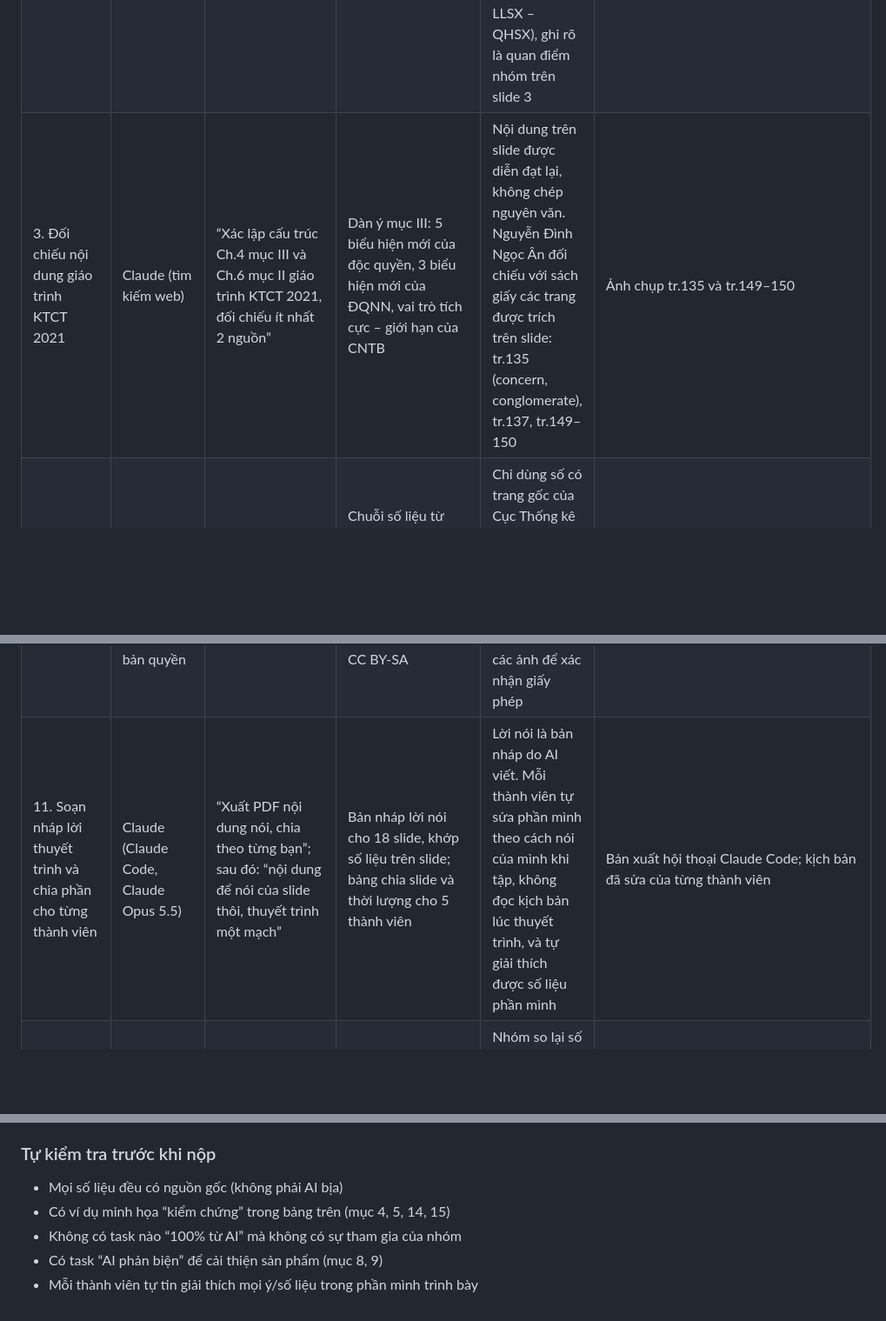
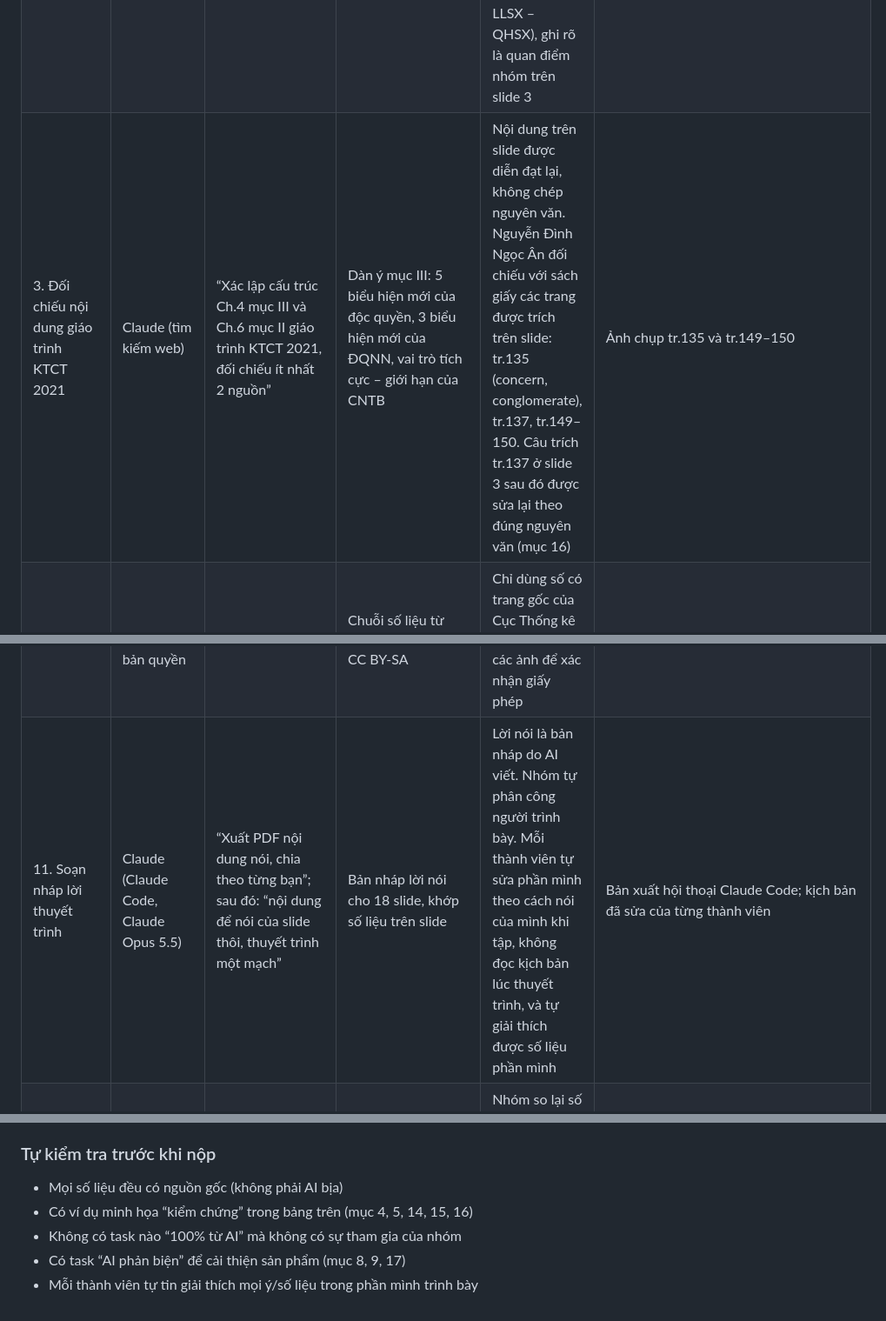
Before and after one commit to AkiraKuronagi/Presentation_Group6_MLN122, a Markdown page: docs/PHU_LUC_AI.md, 3 parts joined by grey strips. Shown at 87% size. GitHub-like rendering; blank space fills up the shorter version.

Commit message:
Phụ lục AI: cập nhật mục 3, 11, 14–17 và danh sách tự kiểm tra
Co-Authored-By: Claude Opus 5.5 <noreply@anthropic.com>

```diff
--- a/docs/PHU_LUC_AI.md
+++ b/docs/PHU_LUC_AI.md
@@ -8,7 +8,7 @@
 |---|---|---|---|---|---|
 | 1. Tìm ý tưởng hình thức sản phẩm (trang web thuyết trình thay cho slide tĩnh) | Gemini | “Trích toàn bộ nội dung video [link YouTube j74kjYvzzLk] về cách làm landing page bằng AI” | Quy trình 5 bước: tách tài nguyên hình ảnh → tạo video AI → cắt khung hình → viết bản thiết kế → giao cho AI lập trình | Chỉ lấy ý tưởng dùng trang web. Không dùng ảnh/video do AI tạo (tránh cờ ĐỎ #5, VÀNG #5); thay bằng mô hình 3D dựng bằng code và ảnh chụp thật có giấy phép mở (mục 10) | https://share.gemini.google/8plVA9x3cIsa + ảnh chụp hội thoại |
 | 2. Phân tích đề bài, xác định chương giáo trình | Claude (Claude Code) | “Tham khảo file Assignment của lớp, nhóm 6 thuyết trình… làm bài thuyết trình” | Xác định Chủ đề 6 (Ch.4 mục III; phụ trợ Ch.6 mục II). Phát hiện file giáo trình gửi kèm là Giáo trình Triết học, không phải KTCT | Nhóm đối chiếu lại Tab 2 file Assignment và dùng đúng đề: Ch.4 mục III, tr.134–151. Giáo trình Triết học chỉ dùng làm lăng kính phụ (lượng – chất, LLSX – QHSX), ghi rõ là quan điểm nhóm trên slide 3 | Ảnh chụp phiên làm việc + bản xuất hội thoại Claude Code |
-| 3. Đối chiếu nội dung giáo trình KTCT 2021 | Claude (tìm kiếm web) | “Xác lập cấu trúc Ch.4 mục III và Ch.6 mục II giáo trình KTCT 2021, đối chiếu ít nhất 2 nguồn” | Dàn ý mục III: 5 biểu hiện mới của độc quyền, 3 biểu hiện mới của ĐQNN, vai trò tích cực – giới hạn của CNTB | Nội dung trên slide được diễn đạt lại, không chép nguyên văn. Nguyễn Đình Ngọc Ân đối chiếu với sách giấy các trang được trích trên slide: tr.135 (concern, conglomerate), tr.137, tr.149–150 | Ảnh chụp tr.135 và tr.149–150 |
+| 3. Đối chiếu nội dung giáo trình KTCT 2021 | Claude (tìm kiếm web) | “Xác lập cấu trúc Ch.4 mục III và Ch.6 mục II giáo trình KTCT 2021, đối chiếu ít nhất 2 nguồn” | Dàn ý mục III: 5 biểu hiện mới của độc quyền, 3 biểu hiện mới của ĐQNN, vai trò tích cực – giới hạn của CNTB | Nội dung trên slide được diễn đạt lại, không chép nguyên văn. Nguyễn Đình Ngọc Ân đối chiếu với sách giấy các trang được trích trên slide: tr.135 (concern, conglomerate), tr.137, tr.149–150. Câu trích tr.137 ở slide 3 sau đó được sửa lại theo đúng nguyên văn (mục 16) | Ảnh chụp tr.135 và tr.149–150 |
 | 4. Thu thập số liệu FDI, xuất khẩu 2015 – 9T/2026 | Claude (tìm kiếm web) + agent kiểm chứng độc lập | “Số liệu chính thống vốn FDI đăng ký/thực hiện, tỷ trọng XK khu vực FDI… kèm URL và trích nguyên văn” | Chuỗi số liệu từ báo cáo KT-XH của Cục Thống kê (nso.gov.vn). Lượt kiểm chứng thứ hai mở lại 26 URL: không phát hiện số bịa; sửa 2 chỗ ghi nguồn | Chỉ dùng số có trang gốc của Cục Thống kê hoặc báo của Bộ Tài chính dẫn số Cục Đầu tư nước ngoài. Ngô Gia Kiệt mở lại báo cáo năm 2025, đối chiếu 27,62 tỷ USD và 77,3% | Ảnh chụp báo cáo Cục Thống kê 2025 |
 | 5. Số liệu ngành điện tử, dệt may, giá trị gia tăng nội địa | Claude (tìm kiếm web) | “Kim ngạch XK/NK điện tử; tỷ lệ nội địa hóa; CMT/FOB/ODM; quy tắc xuất xứ EVFTA, CPTPP” | XK điện tử 18,5 → 72,6 → 107,7 tỷ USD; NK 27,8 → 107,1 → 150,7 tỷ USD (Cục Thống kê). Dệt may: CMT ~35%, FOB ~55%, ODM ~9%, OBM ~1% (TS Hoàng Xuân Hiệp, Báo Nhân Dân). QĐ 1018: mục tiêu GTGT tại Việt Nam 10–15% vào 2030 | Không trộn hai bộ số dệt may khác cách tính. Sau góp ý của giảng viên: bỏ con số tự ước tính “dưới 20 USD”, dùng mốc chính thức của QĐ 1018 kèm cách tính; ghi rõ 80% lao động – 18–20% giá trị là ước tính của chuyên gia (Chủ tịch HĐQT Tổng công ty May Hưng Yên, Báo Nhân Dân 2024), không phải số thống kê, và giải thích 18–20% (phần của khâu may trong cả chuỗi) và 52% (giá trị nội địa tăng thêm trên kim ngạch xuất khẩu) khác mẫu số. Huỳnh Đăng Khoa mở lại hai bài Báo Nhân Dân để đối chiếu | Ảnh chụp hai bài Báo Nhân Dân (2024, 2025) |
 | 6. Bằng chứng quốc tế (UNCTAD, Apple 10-K, BlackRock, CHIPS Act, UNEP, WIR) | Claude (tìm kiếm web) | “Bằng chứng cho 5 biểu hiện mới của độc quyền và độc quyền nhà nước ngày nay” | UNCTAD WIR 2026, báo cáo 10-K của Apple, báo cáo năm BlackRock, CHIPS Act, thuế tối thiểu toàn cầu (NQ 107/2023/QH15)… | Ghi rõ giới hạn trên slide: doanh thu và tài sản quản lý khác bản chất GDP (slide 4); slide 9 dùng số đo của WIPO (2017): Apple thu về ~42% giá bán iPhone 7; 46,9% của báo cáo 10-K là biên lãi gộp cả công ty (mảng sản phẩm 36,8%) nên chỉ để trong ghi chú; số 80% là ước tính UNCTAD năm 2013 (slide 8). Không quy chụp doanh nghiệp cụ thể là “bóc lột” | Nguồn ghi ở chân từng slide |
@@ -16,6 +16,6 @@
 | 8. AI phản biện lần 1 (đóng vai giảng viên khó tính) | Claude (2 agent độc lập) | “Chấm theo rubric và bảng cờ vi phạm; chỉ ra lỗ hổng; kiểm chứng mọi con số” | Kiểm ~130 con số: 3 sai (mốc thuế gán nhầm ngày; bộ số CMT/FOB/ODM lệch nguồn; nhận định cán cân 9T/2026), ~10 chỗ ghi nguồn chưa đúng. Lỗi lý luận: lẫn “giá trị tạo ra” với “giá trị thu về”; rủi ro đồng nhất DNNN Việt Nam với ĐQNN tư bản; trích lời cố Tổng Bí thư bị cắt vế | Đã sửa: tách 2 mốc thuế; dùng một bộ số dệt may; thêm ô phân biệt kinh tế nhà nước Việt Nam (Hiến pháp Điều 51); trích đủ hai vế; rút thời lượng | Bản xuất hội thoại Claude Code + lịch sử commit GitHub |
 | 9. AI phản biện lần 2 (bản 18 slide) + đối chiếu giáo trình Triết học Ch.2 | Claude (4 agent rà soát: số liệu, lý luận/rubric, câu chữ, mã nguồn) | “Rà soát bộ slide mới theo rubric, đối chiếu giáo trình Triết học Chương 2 (tr.237–245)” | Xác nhận trích “độ, điểm nút, bước nhảy” tr.241–243. Chỉ ra: mốc thuế 10% trích sai nguồn; 93,6% là số cả nước; 9 nguồn trong danh mục không được trích; quả địa cầu thiếu nhãn Hoàng Sa, Trường Sa | Đã sửa các lỗi được xác nhận; xóa 3 nguồn thừa, trích đủ các nguồn còn lại | Bản xuất hội thoại Claude Code + lịch sử commit GitHub |
 | 10. Tìm ảnh nền thật cho slide | Claude (agent tìm trên Wikimedia Commons) + agent kiểm tra bản quyền | “Tự tìm trên mạng, không nhờ AI tạo ảnh; ảnh hợp nội dung” | Ảnh chụp thật (dây chuyền Ford 1913, khu tài chính, tấm wafer, nhà máy điện tử, phòng học), chỉ nhận giấy phép PD / CC0 / CC BY / CC BY-SA | Tác giả, giấy phép, nguồn từng ảnh ghi ở slide Tài liệu tham khảo. Hồ Hữu Hoàng Huân mở lại trang Commons của các ảnh để xác nhận giấy phép | Danh sách ảnh trong src/content/images.ts trên GitHub |
-| 11. Soạn nháp lời thuyết trình và chia phần cho từng thành viên | Claude (Claude Code, Claude Opus 5.5) | “Xuất PDF nội dung nói, chia theo từng bạn”; sau đó: “nội dung để nói của slide thôi, thuyết trình một mạch” | Bản nháp lời nói cho 18 slide, khớp số liệu trên slide; bảng chia slide và thời lượng cho 5 thành viên | Lời nói là bản nháp do AI viết. Mỗi thành viên tự sửa phần mình theo cách nói của mình khi tập, không đọc kịch bản lúc thuyết trình, và tự giải thích được số liệu phần mình | Bản xuất hội thoại Claude Code; kịch bản đã sửa của từng thành viên |
+| 11. Soạn nháp lời thuyết trình | Claude (Claude Code, Claude Opus 5.5) | “Xuất PDF nội dung nói, chia theo từng bạn”; sau đó: “nội dung để nói của slide thôi, thuyết trình một mạch” | Bản nháp lời nói cho 18 slide, khớp số liệu trên slide | Lời nói là bản nháp do AI viết. Nhóm tự phân công người trình bày. Mỗi thành viên tự sửa phần mình theo cách nói của mình khi tập, không đọc kịch bản lúc thuyết trình, và tự giải thích được số liệu phần mình | Bản xuất hội thoại Claude Code; kịch bản đã sửa của từng thành viên |
 | 12. Viết lại lời thuyết trình bằng từ ngữ đơn giản | Claude (Claude Code, Claude Opus 5.5) | “Đừng dùng từ cao siêu, học thuật quá; từ đơn giản, gần gũi cuộc sống hằng ngày thôi” | Viết lại lời nói bằng câu ngắn, ví dụ đời thường, giữ nguyên số liệu và thuật ngữ giáo trình; tính lại thời lượng | Nhóm so lại số liệu trong lời nói với slide; thuật ngữ giáo trình giữ nguyên để không sai khái niệm | Bản xuất hội thoại Claude Code |
 | 13. Chỉnh hình thức và kiểm tra hiển thị | Claude (Claude Code, Claude Opus 5.5) | “Chỉnh phông chữ toàn bộ slide cho hợp theme”; “chỉnh slide cho nhiều chữ hơn, khớp phần nói” | Đổi phông (Oswald, Roboto, Roboto Condensed); thêm chữ giải thích lấy từ lời nói vào 15 slide; chụp kiểm tra 18 slide ở 1920×1080 và 1366×768 | Nhóm duyệt từng câu thêm vào, bỏ phần thêm ở bìa | Bản xuất hội thoại Claude Code + lịch sử commit GitHub |
@@ -27,7 +29,7 @@
 ### Tự kiểm tra trước khi nộp
 
 - Mọi số liệu đều có nguồn gốc (không phải AI bịa)
-- Có ví dụ minh họa “kiểm chứng” trong bảng trên (mục 4, 5, 14, 15)
+- Có ví dụ minh họa “kiểm chứng” trong bảng trên (mục 4, 5, 14, 15, 16)
 - Không có task nào “100% từ AI” mà không có sự tham gia của nhóm
-- Có task “AI phản biện” để cải thiện sản phẩm (mục 8, 9)
+- Có task “AI phản biện” để cải thiện sản phẩm (mục 8, 9, 17)
 - Mỗi thành viên tự tin giải thích mọi ý/số liệu trong phần mình trình bày
```
Also changed, not shown: other parts of docs/PHU_LUC_AI.md (+4 -2 lines).
